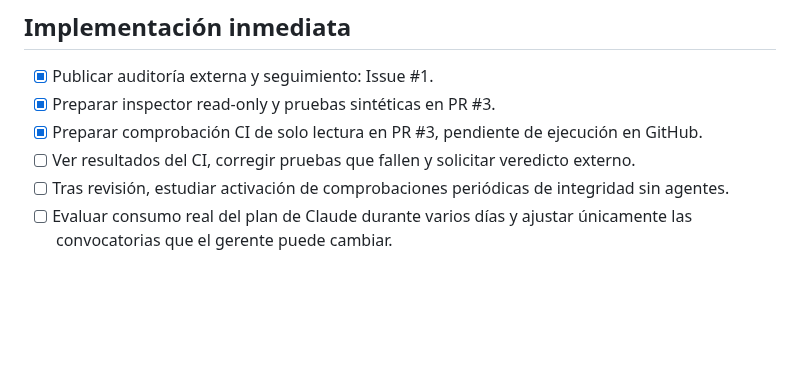
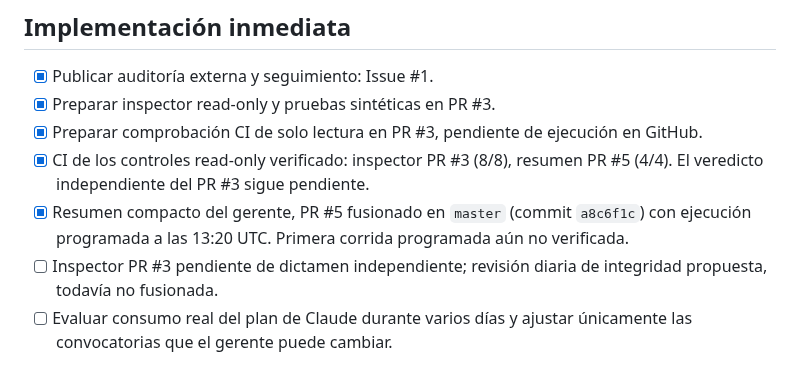
Before and after one commit to Kronnos2006/xauusd-ema-atr-bot, a Markdown page: docs/gerencia/PLAN_AHORRO_CLAUDE_2026-10-22.md, the part around the change. Drawn GitHub-style; blank space fills up the shorter version.

Commit message:
docs: registrar integracion del resumen y pendientes de auditoria

```diff
--- a/docs/gerencia/PLAN_AHORRO_CLAUDE_2026-10-22.md
+++ b/docs/gerencia/PLAN_AHORRO_CLAUDE_2026-10-22.md
@@ -27,8 +27,9 @@
 - [x] Publicar auditoría externa y seguimiento: Issue #1.
 - [x] Preparar inspector read-only y pruebas sintéticas en PR #3.
 - [x] Preparar comprobación CI de solo lectura en PR #3, pendiente de ejecución en GitHub.
-- [ ] Ver resultados del CI, corregir pruebas que fallen y solicitar veredicto externo.
-- [ ] Tras revisión, estudiar activación de comprobaciones periódicas de integridad sin agentes.
+- [x] CI de los controles read-only verificado: inspector PR #3 (8/8), resumen PR #5 (4/4). El veredicto independiente del PR #3 sigue pendiente.
+- [x] Resumen compacto del gerente, PR #5 fusionado en `master` (commit `a8c6f1c`) con ejecución programada a las 13:20 UTC. Primera corrida programada aún no verificada.
+- [ ] Inspector PR #3 pendiente de dictamen independiente; revisión diaria de integridad propuesta, todavía no fusionada.
 - [ ] Evaluar consumo real del plan de Claude durante varios días y ajustar únicamente las convocatorias que el gerente puede cambiar.
 
 ## Advertencias
```
